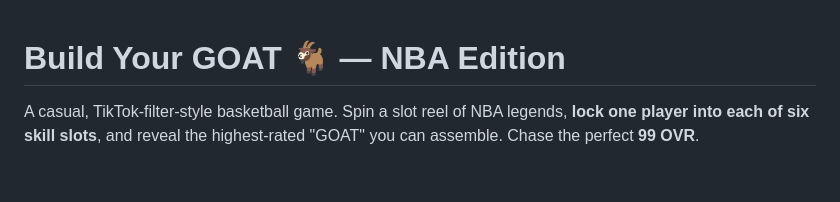
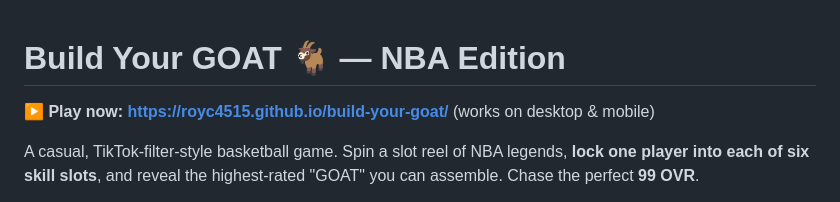
Before and after one commit to Royc4515/build-your-goat, a Markdown page: README.md, the part around the change. Rendered like a GitHub page; blank space fills up the shorter version.

Commit message:
docs: add live GitHub Pages play link to README

```diff
--- a/README.md
+++ b/README.md
@@ -1,4 +1,6 @@
 # Build Your GOAT 🐐 — NBA Edition
+
+**▶ Play now: https://royc4515.github.io/build-your-goat/** (works on desktop & mobile)
 
 A casual, TikTok-filter-style basketball game. Spin a slot reel of NBA legends,
 **lock one player into each of six skill slots**, and reveal the highest-rated
```
